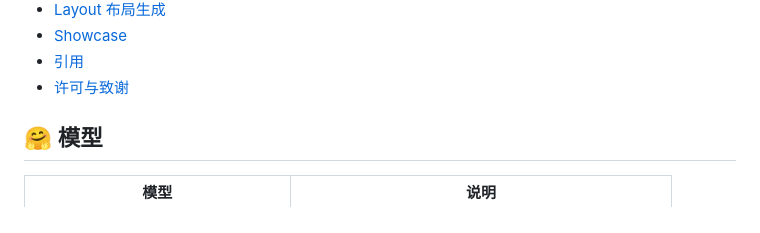
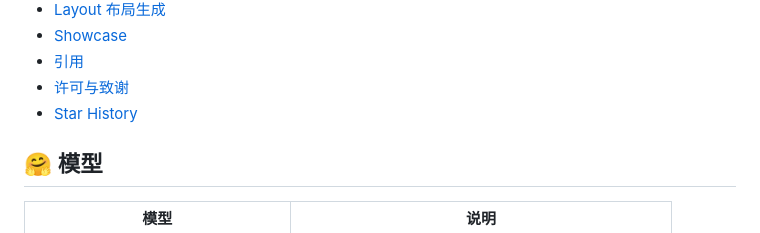
Before and after one commit to Angela-zhangxiaolian/MOSS-Image, a Markdown page: README_ZH.md, the part around one of its changes. Drawn GitHub-style.

```diff
--- a/README_ZH.md
+++ b/README_ZH.md
@@ -94,6 +94,7 @@
 - [Showcase](#showcase)
 - [引用](#citation)
 - [许可与致谢](#license)
+- [Star History](#star-history)
 
 <a id="models"></a>
 
```
Also changed, not shown: other parts of README_ZH.md (+12 -0 lines), README.md (+13 -0 lines).
